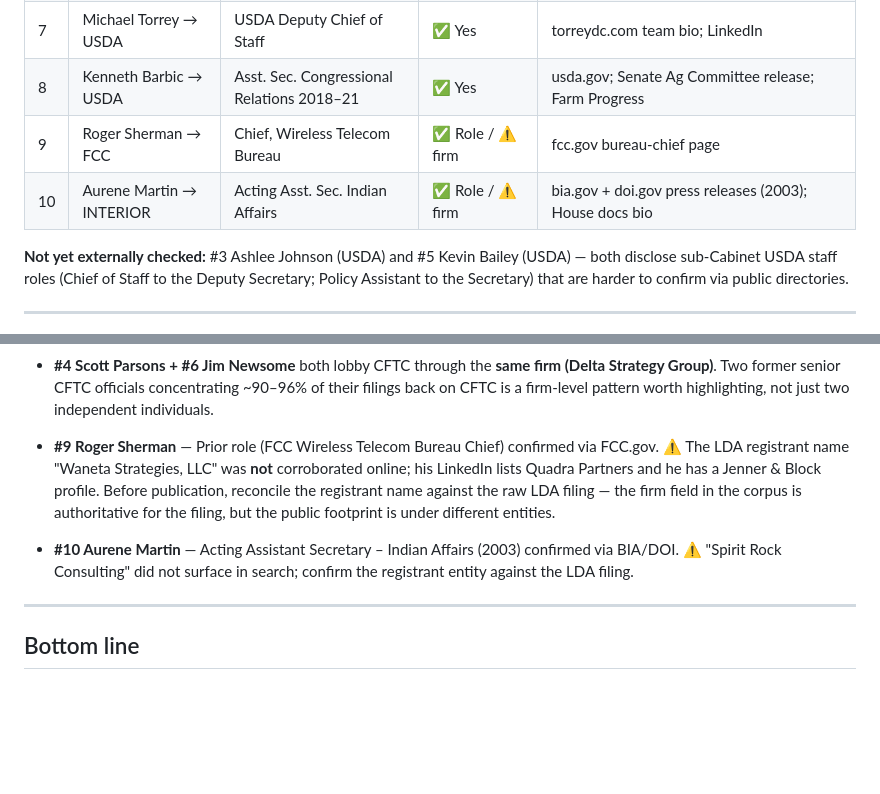
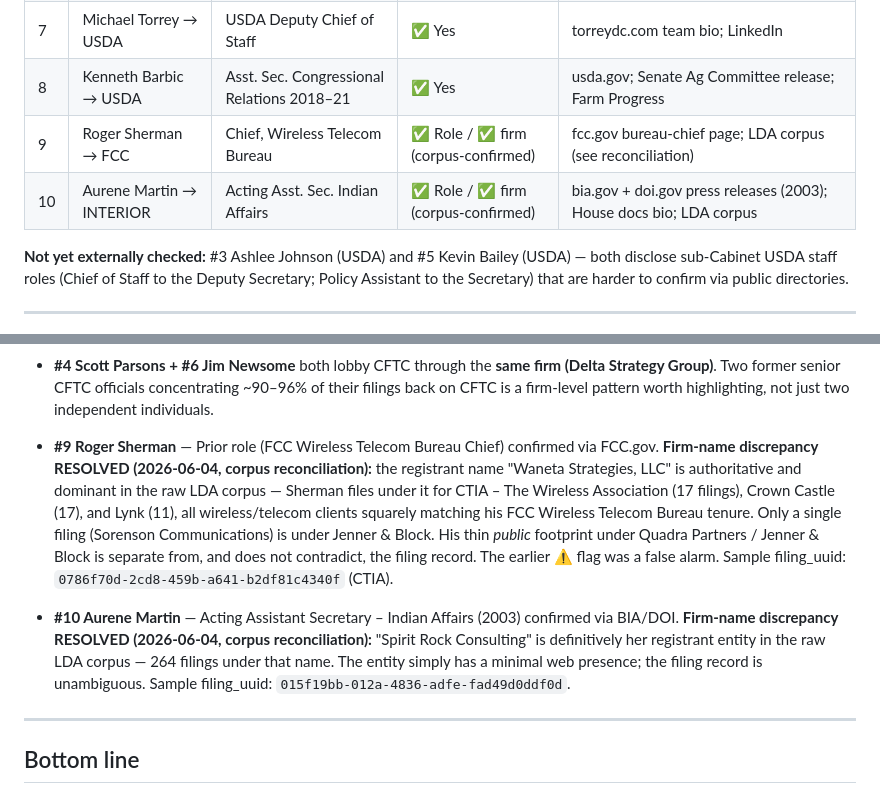
Before and after one commit to MokshitSurana/northwestern-challenge, a Markdown page: notes/08_external_verification_top_candidates.md, 2 parts joined by grey strips. Rendered like a GitHub page; blank space fills up the shorter version.

Commit message:
docs: reconcile Sherman/Martin firm names against raw LDA corpus

```diff
--- a/notes/08_external_verification_top_candidates.md
+++ b/notes/08_external_verification_top_candidates.md
@@ -34,8 +34,8 @@ cooling-off compliance under 18 USC §207, client contracts at the targeted agen
 | 6 | Jim Newsome → CFTC | CFTC Chairman | ✅ Yes | cftc.gov ("Sworn In as CFTC Chairman"); Bloomberg Law; FIA Hall of Fame |
 | 7 | Michael Torrey → USDA | USDA Deputy Chief of Staff | ✅ Yes | torreydc.com team bio; LinkedIn |
 | 8 | Kenneth Barbic → USDA | Asst. Sec. Congressional Relations 2018–21 | ✅ Yes | usda.gov; Senate Ag Committee release; Farm Progress |
-| 9 | Roger Sherman → FCC | Chief, Wireless Telecom Bureau | ✅ Role / ⚠️ firm | fcc.gov bureau-chief page |
-| 10 | Aurene Martin → INTERIOR | Acting Asst. Sec. Indian Affairs | ✅ Role / ⚠️ firm | bia.gov + doi.gov press releases (2003); House docs bio |
+| 9 | Roger Sherman → FCC | Chief, Wireless Telecom Bureau | ✅ Role / ✅ firm (corpus-confirmed) | fcc.gov bureau-chief page; LDA corpus (see reconciliation) |
+| 10 | Aurene Martin → INTERIOR | Acting Asst. Sec. Indian Affairs | ✅ Role / ✅ firm (corpus-confirmed) | bia.gov + doi.gov press releases (2003); House docs bio; LDA corpus |
 
 **Not yet externally checked:** #3 Ashlee Johnson (USDA) and #5 Kevin Bailey (USDA) —
 both disclose sub-Cabinet USDA staff roles (Chief of Staff to the Deputy Secretary;
@@ -62,15 +62,20 @@ Policy Assistant to the Secretary) that are harder to confirm via public directo
   independent individuals.
 
 - **#9 Roger Sherman** — Prior role (FCC Wireless Telecom Bureau Chief) confirmed via
-  FCC.gov. ⚠️ The LDA registrant name "Waneta Strategies, LLC" was **not** corroborated
-  online; his LinkedIn lists Quadra Partners and he has a Jenner & Block profile.
-  Before publication, reconcile the registrant name against the raw LDA filing — the
-  firm field in the corpus is authoritative for the filing, but the public footprint
-  is under different entities.
+  FCC.gov. **Firm-name discrepancy RESOLVED (2026-06-04, corpus reconciliation):** the
+  registrant name "Waneta Strategies, LLC" is authoritative and dominant in the raw LDA
+  corpus — Sherman files under it for CTIA – The Wireless Association (17 filings), Crown
+  Castle (17), and Lynk (11), all wireless/telecom clients squarely matching his FCC
+  Wireless Telecom Bureau tenure. Only a single filing (Sorenson Communications) is under
+  Jenner & Block. His thin *public* footprint under Quadra Partners / Jenner & Block is
+  separate from, and does not contradict, the filing record. The earlier ⚠️ flag was a
+  false alarm. Sample filing_uuid: `0786f70d-2cd8-459b-a641-b2df81c4340f` (CTIA).
 
 - **#10 Aurene Martin** — Acting Assistant Secretary – Indian Affairs (2003) confirmed
-  via BIA/DOI. ⚠️ "Spirit Rock Consulting" did not surface in search; confirm the
-  registrant entity against the LDA filing.
+  via BIA/DOI. **Firm-name discrepancy RESOLVED (2026-06-04, corpus reconciliation):**
+  "Spirit Rock Consulting" is definitively her registrant entity in the raw LDA corpus —
+  264 filings under that name. The entity simply has a minimal web presence; the filing
+  record is unambiguous. Sample filing_uuid: `015f19bb-012a-4836-adfe-fad49d0ddf0d`.
 
 ---
 
```
Also changed, not shown: CLAUDE.md (+4 -4 lines).
